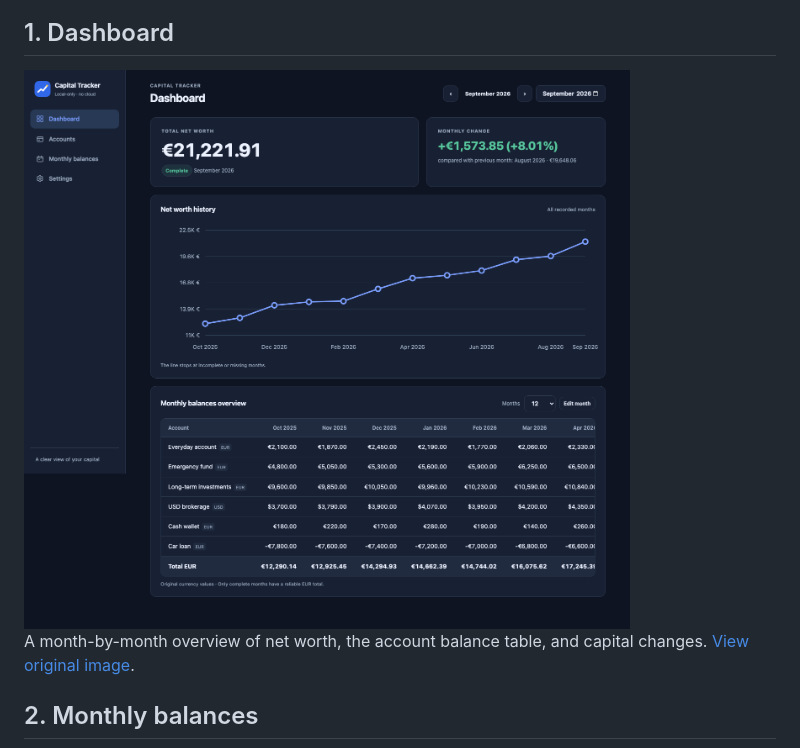
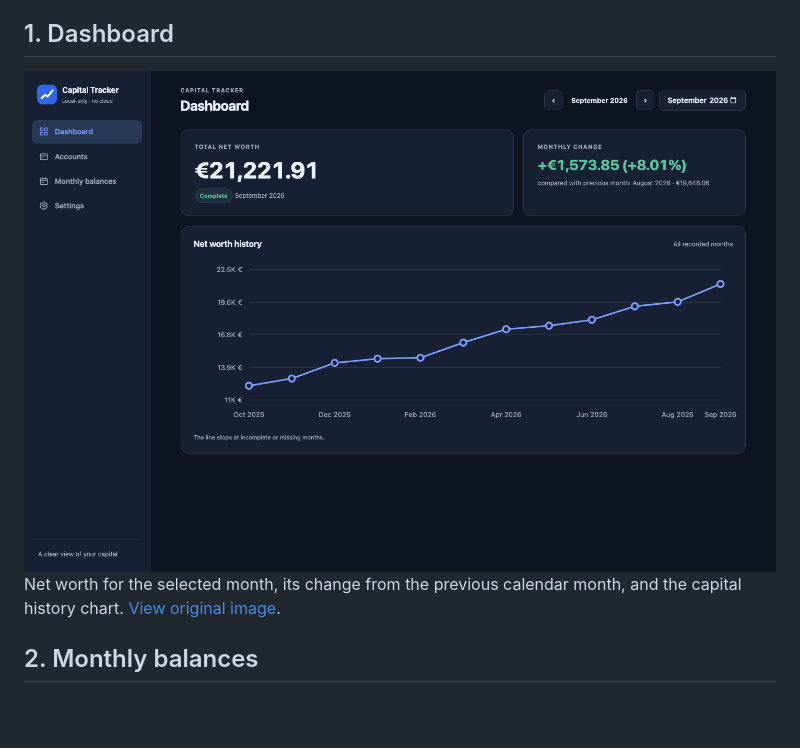
Before and after one commit to perevozchiko/capital-tracker, a Markdown page: docs/screenshots/README.md, the part around one of its changes. Rendered like a GitHub page; pictures changed too: docs/screenshots/dashboard.png; blank space fills up the shorter version.

Commit message:
Remove dashboard balance overview and refresh documentation

```diff
--- a/docs/screenshots/README.md
+++ b/docs/screenshots/README.md
@@ -13,6 +13,6 @@ These are **real browser screenshots**, captured from Capital Tracker in Chromiu
 </a>
 
-A month-by-month overview of net worth, the account balance table, and capital changes. [View original image](https://raw.githubusercontent.com/perevozchiko/capital-tracker/master/docs/screenshots/dashboard.png).
+Net worth for the selected month, its change from the previous calendar month, and the capital history chart. [View original image](https://raw.githubusercontent.com/perevozchiko/capital-tracker/master/docs/screenshots/dashboard.png).
 
 ## 2. Monthly balances
 
```
Also changed, not shown: other parts of docs/screenshots/README.md (+1 -1 lines), README.md (+3 -3 lines), 7 other files.
